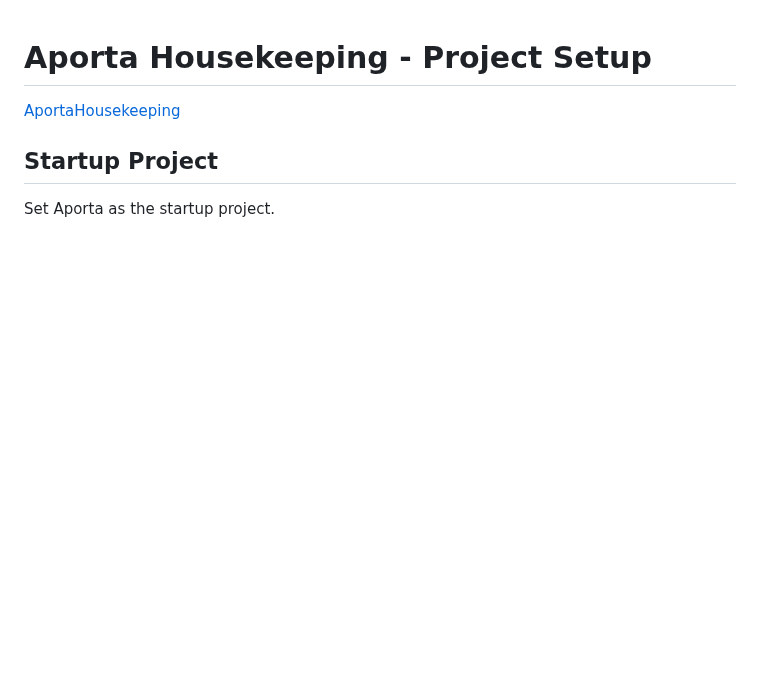
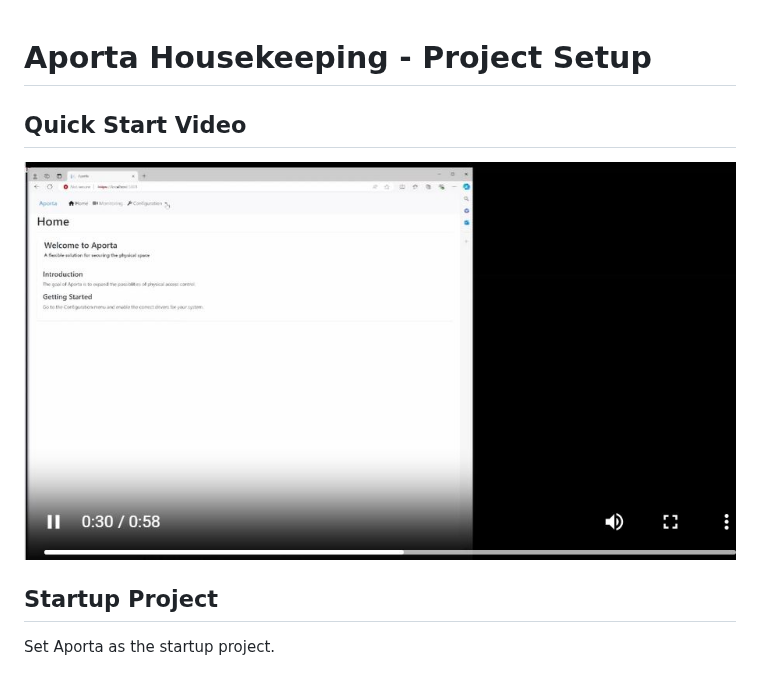
Before and after one commit to bytedreamer/Aporta, a Markdown page: docs/AportaHouseKeeping.md, the part around the change. Rendered like a GitHub page; pictures changed too: docs/images/AportaHouseKeeping_RunTheProject.JPG (added); blank space fills up the shorter version.

```diff
--- a/docs/AportaHouseKeeping.md
+++ b/docs/AportaHouseKeeping.md
@@ -1,6 +1,7 @@
 # Aporta Housekeeping - Project Setup
 
-[AportaHousekeeping](AportaHousekeeping.mp4)
+## Quick Start Video
+[![](images/AportaHouseKeeping_RunTheProject.JPG)](AportaHousekeeping.mp4)
 
 ## Startup Project
 Set Aporta as the startup project.
```
Also changed, not shown: README.md (+3 -0 lines), docs/_VirtualCardReader_Project_Goals.md (+11 -5 lines), docs/images/VirtualReader.JPG (added).
